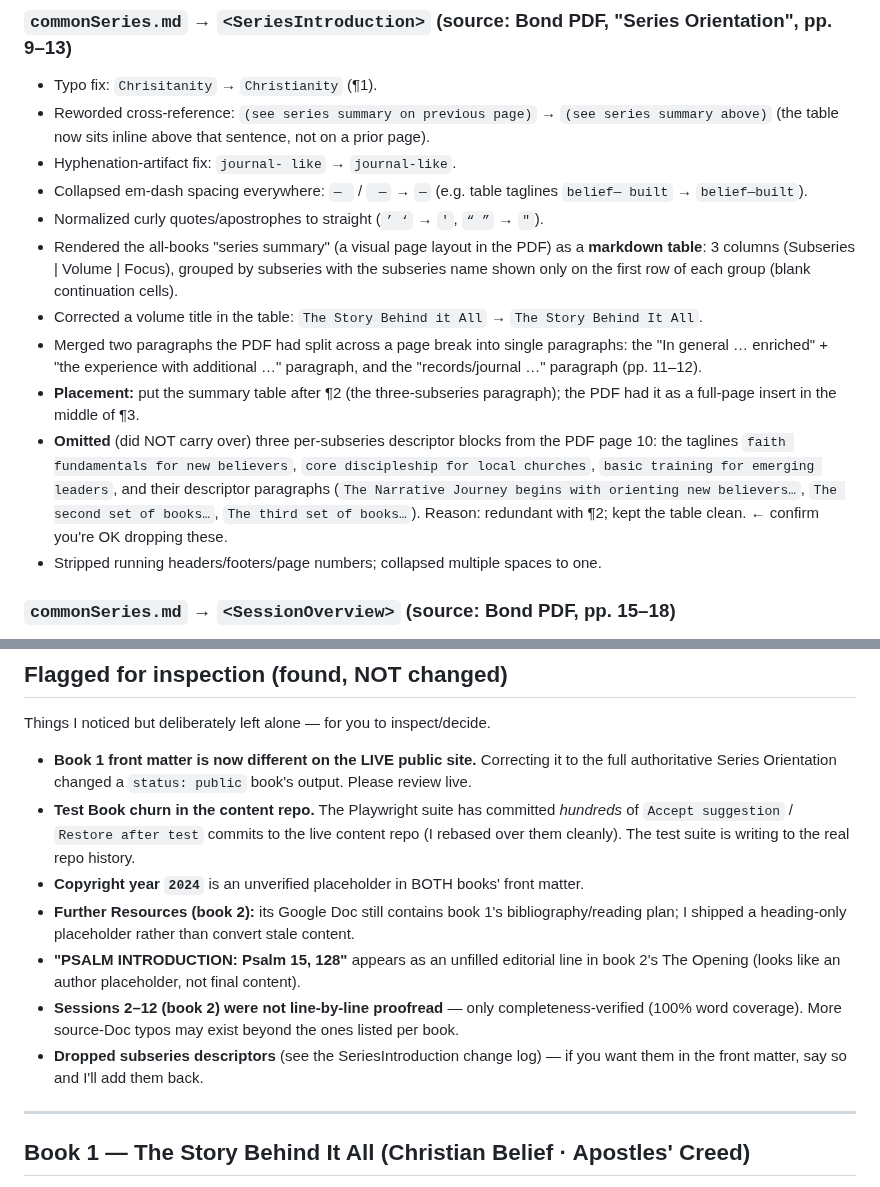
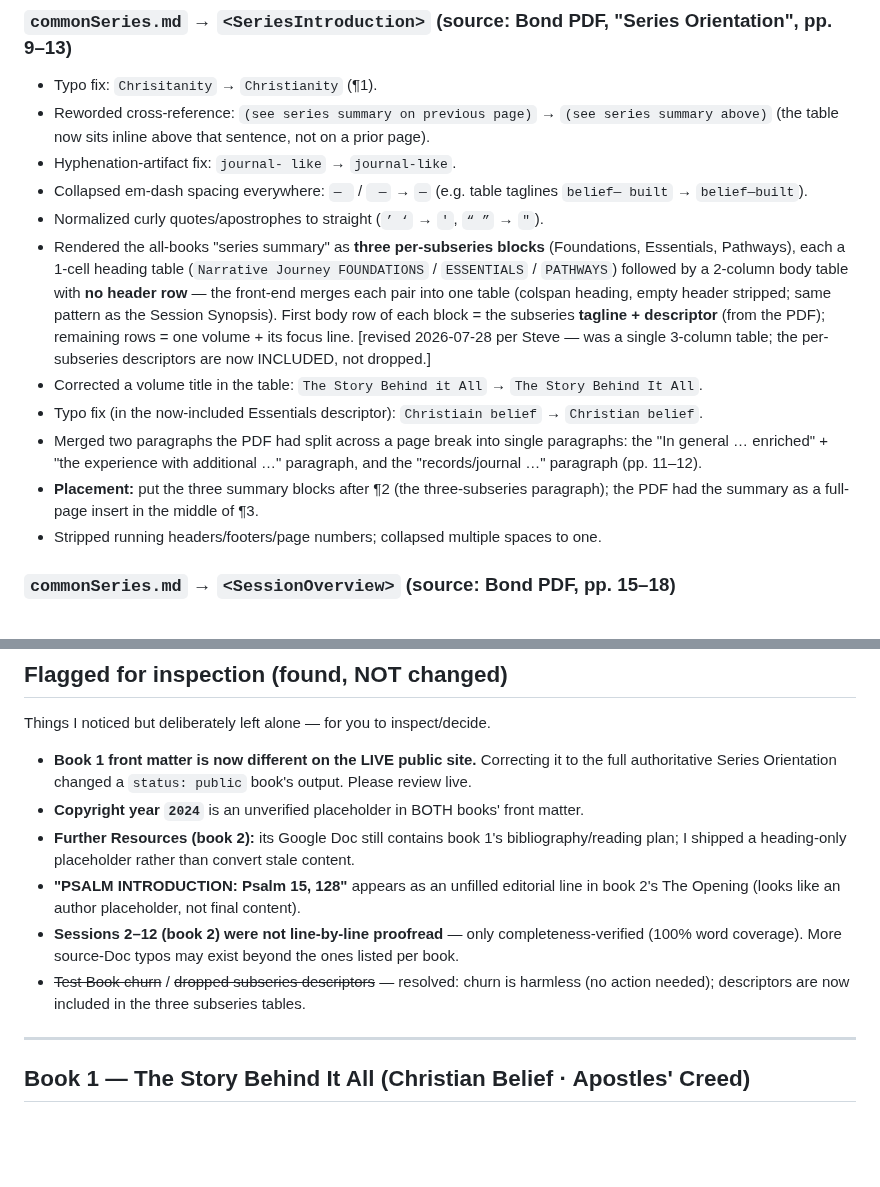
Before and after one commit to Noble-Collective/Noble-Imprint-Resource-Website, a Markdown page: tools/story-conversion/NARRATIVE-JOURNEY-CONVERSION-SUMMARY.md, 2 parts joined by grey strips. Drawn GitHub-style; blank space fills up the shorter version.

Commit message:
story-conversion: series summary as 3 per-subseries merged tables (docs + generator)
- build_series_common.py: emit three per-subseries blocks (1-cell heading table + 2-col body,
  no header row) with the subseries tagline+descriptor as the first body row, per Steve.
- Update CONVERSION.md §11 + conversion summary (change log now reflects 3 tables; descriptors
  included, not dropped; churn/descriptor inspection items resolved).

Co-Authored-By: Claude Opus 4.8 (1M context) <noreply@anthropic.com>
Claude-Session: https://claude.ai/code/session_01VE1rtSMKnakmzXNhRXb7mq

```diff
--- a/tools/story-conversion/NARRATIVE-JOURNEY-CONVERSION-SUMMARY.md
+++ b/tools/story-conversion/NARRATIVE-JOURNEY-CONVERSION-SUMMARY.md
@@ -28,20 +28,21 @@ reformatting, reflow, omissions, rewordings, structural choices. Source in paren
 - Collapsed em-dash spacing everywhere: `— ` / ` —` → `—` (e.g. table taglines `belief— built`
   → `belief—built`).
 - Normalized curly quotes/apostrophes to straight (`’ ‘` → `'`, `“ ”` → `"`).
-- Rendered the all-books "series summary" (a visual page layout in the PDF) as a **markdown
-  table**: 3 columns (Subseries | Volume | Focus), grouped by subseries with the subseries name
-  shown only on the first row of each group (blank continuation cells).
+- Rendered the all-books "series summary" as **three per-subseries blocks** (Foundations,
+  Essentials, Pathways), each a 1-cell heading table (`Narrative Journey FOUNDATIONS` /
+  `ESSENTIALS` / `PATHWAYS`) followed by a 2-column body table with **no header row** — the
+  front-end merges each pair into one table (colspan heading, empty header stripped; same
+  pattern as the Session Synopsis). First body row of each block = the subseries **tagline +
+  descriptor** (from the PDF); remaining rows = one volume + its focus line.
+  [revised 2026-07-28 per Steve — was a single 3-column table; the per-subseries descriptors
+  are now INCLUDED, not dropped.]
 - Corrected a volume title in the table: `The Story Behind it All` → `The Story Behind It All`.
+- Typo fix (in the now-included Essentials descriptor): `Christiain belief` → `Christian belief`.
 - Merged two paragraphs the PDF had split across a page break into single paragraphs: the
   "In general … enriched" + "the experience with additional …" paragraph, and the
   "records/journal …" paragraph (pp. 11–12).
-- **Placement:** put the summary table after ¶2 (the three-subseries paragraph); the PDF had it
-  as a full-page insert in the middle of ¶3.
-- **Omitted** (did NOT carry over) three per-subseries descriptor blocks from the PDF page 10:
-  the taglines `faith fundamentals for new believers`, `core discipleship for local churches`,
-  `basic training for emerging leaders`, and their descriptor paragraphs (`The Narrative Journey
-  begins with orienting new believers…`, `The second set of books…`, `The third set of books…`).
-  Reason: redundant with ¶2; kept the table clean. ← confirm you're OK dropping these.
+- **Placement:** put the three summary blocks after ¶2 (the three-subseries paragraph); the PDF
+  had the summary as a full-page insert in the middle of ¶3.
 - Stripped running headers/footers/page numbers; collapsed multiple spaces to one.
 
 ### `commonSeries.md` → `<SessionOverview>`  (source: Bond PDF, pp. 15–18)
@@ -76,9 +77,6 @@ Things I noticed but deliberately left alone — for you to inspect/decide.
 
 - **Book 1 front matter is now different on the LIVE public site.** Correcting it to the full
   authoritative Series Orientation changed a `status: public` book's output. Please review live.
-- **Test Book churn in the content repo.** The Playwright suite has committed *hundreds* of
-  `Accept suggestion` / `Restore after test` commits to the live content repo (I rebased over
-  them cleanly). The test suite is writing to the real repo history.
 - **Copyright year `2024`** is an unverified placeholder in BOTH books' front matter.
 - **Further Resources (book 2):** its Google Doc still contains book 1's bibliography/reading
   plan; I shipped a heading-only placeholder rather than convert stale content.
@@ -86,8 +84,8 @@ Things I noticed but deliberately left alone — for you to inspect/decide.
   The Opening (looks like an author placeholder, not final content).
 - **Sessions 2–12 (book 2) were not line-by-line proofread** — only completeness-verified
   (100% word coverage). More source-Doc typos may exist beyond the ones listed per book.
-- **Dropped subseries descriptors** (see the SeriesIntroduction change log) — if you want them
-  in the front matter, say so and I'll add them back.
+- ~~Test Book churn~~ / ~~dropped subseries descriptors~~ — resolved: churn is harmless
+  (no action needed); descriptors are now included in the three subseries tables.
 
 ---
 
```
Also changed, not shown: tools/story-conversion/CONVERSION.md (+6 -4 lines).
